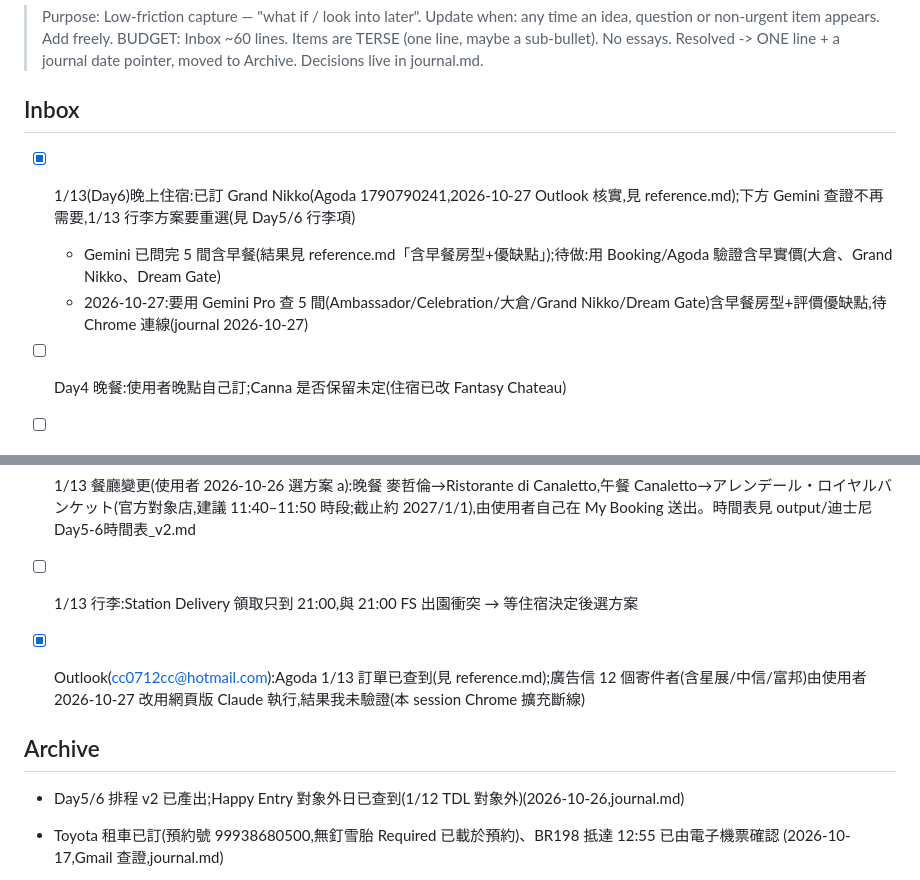
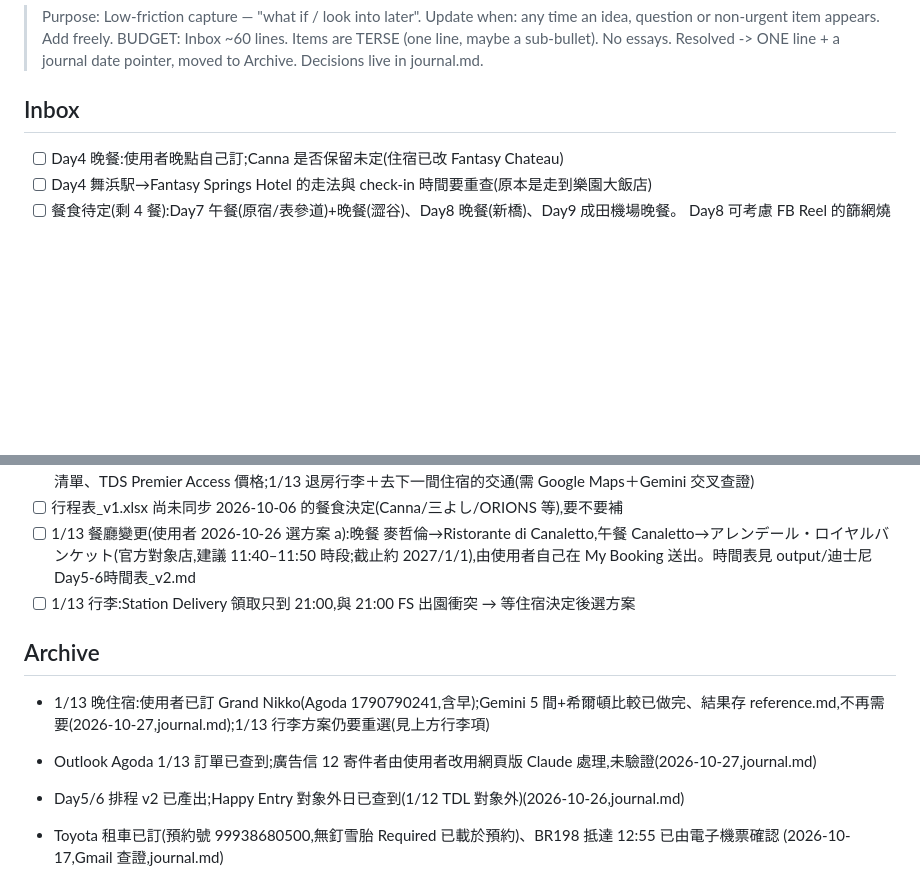
Before and after one commit to ErickLCloud/Ericktrip, a Markdown page: context/東京遊/todo.md, 2 parts joined by grey strips. GitHub-like rendering; blank space fills up the shorter version.

Commit message:
Session wrap 2026-10-27 (2): sync 東京遊 .context (1/13 hotel Gemini check, Grand Nikko booked)
Co-Authored-By: Claude Sonnet 5.5 <noreply@anthropic.com>

```diff
--- a/context/東京遊/todo.md
+++ b/context/東京遊/todo.md
@@ -6,9 +6,6 @@
 > Resolved -> ONE line + a journal date pointer, moved to Archive. Decisions live in journal.md.
 
 ## Inbox
-- [x] 1/13(Day6)晚上住宿:已訂 Grand Nikko(Agoda 1790790241,2026-10-27 Outlook 核實,見 reference.md);下方 Gemini 查證不再需要,1/13 行李方案要重選(見 Day5/6 行李項)
-  - Gemini 已問完 5 間含早餐(結果見 reference.md「含早餐房型+優缺點」);待做:用 Booking/Agoda 驗證含早實價(大倉、Grand Nikko、Dream Gate)
-  - 2026-10-27:要用 Gemini Pro 查 5 間(Ambassador/Celebration/大倉/Grand Nikko/Dream Gate)含早餐房型+評價優缺點,待 Chrome 連線(journal 2026-10-27)
 - [ ] Day4 晚餐:使用者晚點自己訂;Canna 是否保留未定(住宿已改 Fantasy Chateau)
 - [ ] Day4 舞浜駅→Fantasy Springs Hotel 的走法與 check-in 時間要重查(原本是走到樂園大飯店)
 - [ ] 餐食待定(剩 4 餐):Day7 午餐(原宿/表參道)+晚餐(澀谷)、Day8 晚餐(新橋)、Day9 成田機場晚餐。
@@ -35,9 +32,9 @@
 - [ ] 1/13 餐廳變更(使用者 2026-10-26 選方案 a):晚餐 麥哲倫→Ristorante di Canaletto,午餐 Canaletto→アレンデール・ロイヤルバンケット(官方對象店,建議 11:40–11:50 時段;截止約 2027/1/1),由使用者自己在 My Booking 送出。時間表見 output/迪士尼Day5-6時間表_v2.md
 - [ ] 1/13 行李:Station Delivery 領取只到 21:00,與 21:00 FS 出園衝突 → 等住宿決定後選方案
 
-- [x] Outlook(cc0712cc@hotmail.com):Agoda 1/13 訂單已查到(見 reference.md);廣告信 12 個寄件者(含星展/中信/富邦)由使用者 2026-10-27 改用網頁版 Claude 執行,結果我未驗證(本 session Chrome 擴充斷線)
-
 ## Archive
+- 1/13 晚住宿:使用者已訂 Grand Nikko(Agoda 1790790241,含早);Gemini 5 間+希爾頓比較已做完、結果存 reference.md,不再需要(2026-10-27,journal.md);1/13 行李方案仍要重選(見上方行李項)
+- Outlook Agoda 1/13 訂單已查到;廣告信 12 寄件者由使用者改用網頁版 Claude 處理,未驗證(2026-10-27,journal.md)
 - Day5/6 排程 v2 已產出;Happy Entry 對象外日已查到(1/12 TDL 對象外)(2026-10-26,journal.md)
 - Toyota 租車已訂(預約號 99938680500,無釘雪胎 Required 已載於預約)、BR198 抵達 12:55 已由電子機票確認
   (2026-10-17,Gmail 查證,journal.md)
```
Also changed, not shown: context/東京遊/progress.md (+2 -2 lines), 1 other file.
